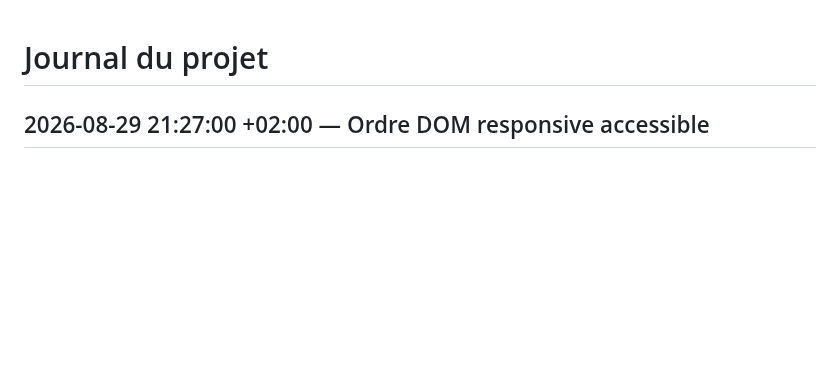
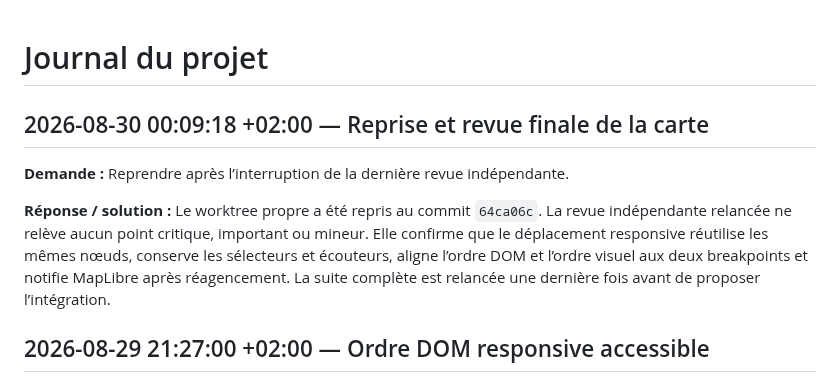
Before and after one commit to Goran-VRBANCIC/alaindusaule.com, a Markdown page: log.md, the part around the change. GitHub-like rendering; blank space fills up the shorter version.

Commit message:
docs: record final map review

```diff
--- a/log.md
+++ b/log.md
@@ -1,4 +1,10 @@
 # Journal du projet
+
+## 2026-08-30 00:09:18 +02:00 — Reprise et revue finale de la carte
+
+**Demande :** Reprendre après l’interruption de la dernière revue indépendante.
+
+**Réponse / solution :** Le worktree propre a été repris au commit `64ca06c`. La revue indépendante relancée ne relève aucun point critique, important ou mineur. Elle confirme que le déplacement responsive réutilise les mêmes nœuds, conserve les sélecteurs et écouteurs, aligne l’ordre DOM et l’ordre visuel aux deux breakpoints et notifie MapLibre après réagencement. La suite complète est relancée une dernière fois avant de proposer l’intégration.
 
 ## 2026-08-29 21:27:00 +02:00 — Ordre DOM responsive accessible
 
```
